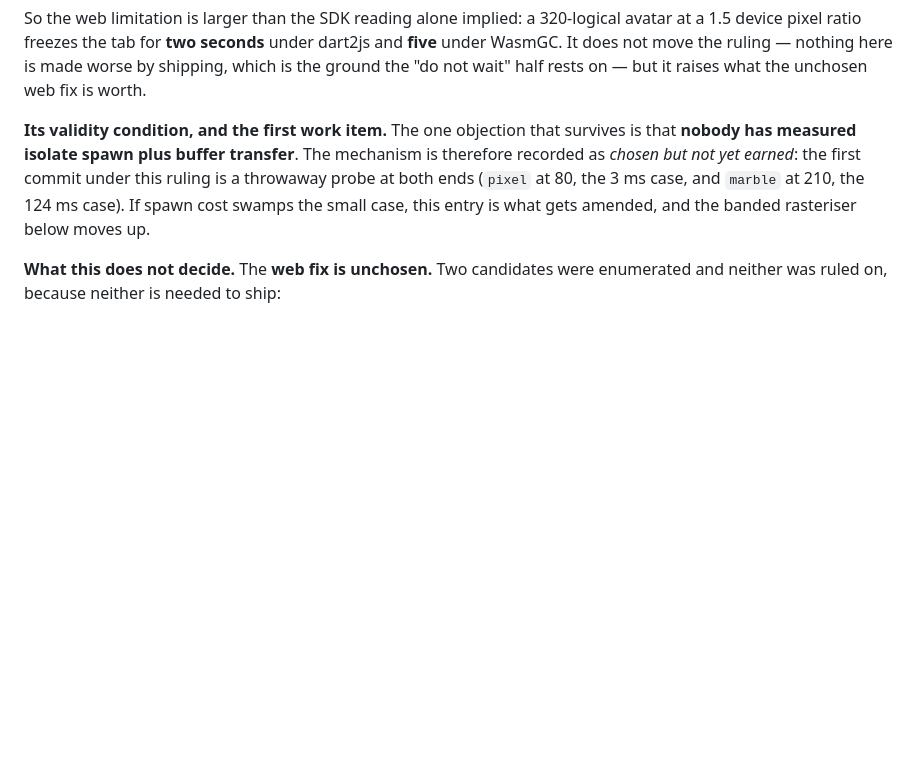
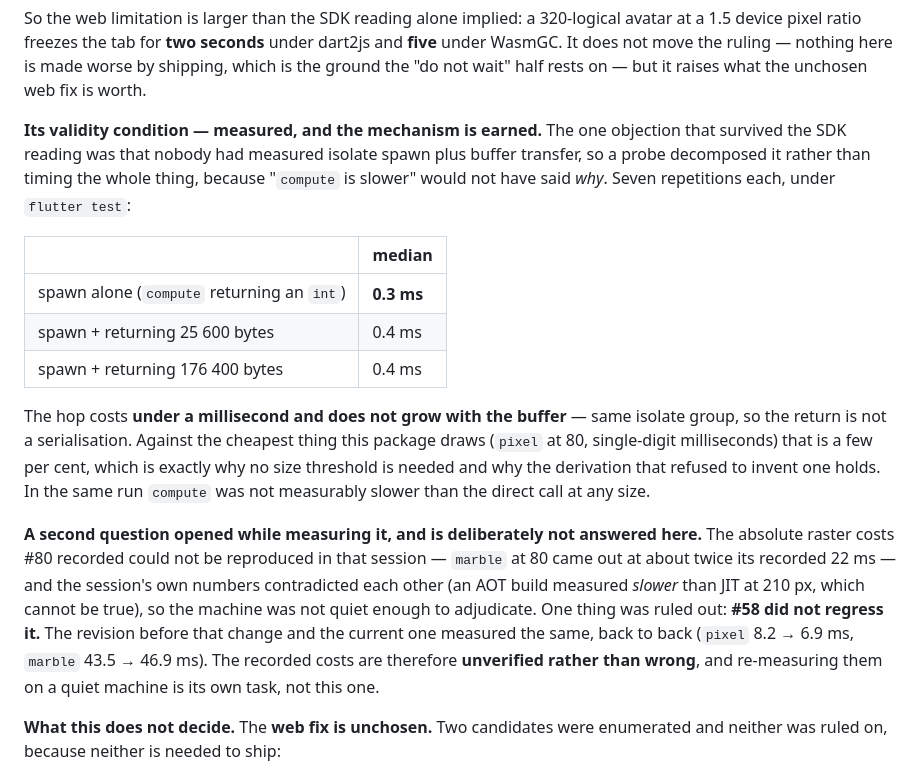
Before and after one commit to kihyun1998/boring_avatars, a Markdown page: docs/agents/theflow.md, the part around the change. Drawn GitHub-style; blank space fills up the shorter version.

Commit message:
docs(widget): the isolate hop costs 0.3 ms, so the mechanism is earned
The ruling recorded `compute()` as chosen but *not yet earned*: the one
objection that survived the SDK reading was that nobody had measured isolate
spawn plus buffer transfer. If spawn cost more than the cheapest raster costs,
`compute` would be a pessimisation there and the entry would need amending.

Probed decomposed rather than end-to-end, because "compute is slower" would not
have said why. Seven repetitions each, under `flutter test`:

    spawn alone (compute -> int)          0.3 ms
    spawn + returning 25,600 bytes        0.4 ms
    spawn + returning 176,400 bytes       0.4 ms

**Under a millisecond, and flat in the buffer size** — same isolate group, so
the return is not a serialisation. Against `pixel` at 80, the cheapest thing
this package draws, that is a few per cent. No size threshold is needed, which
is what the derivation had claimed without evidence. `compute` was also not
measurably slower than the direct call at any size in the same run.

## What opened while measuring, and is left open on purpose

The absolute costs #80 recorded could not be reproduced: `marble` at 80 came out
at roughly twice its recorded 22 ms. That is not reported as a regression,
because the session's own numbers contradict each other — an AOT build measured
*slower* than JIT at 210 px, which cannot be true — so the machine was not quiet
enough to adjudicate anything absolute.

One cause was ruled out properly, by a controlled back-to-back run on a worktree
at the commit before #58: `pixel` 8.2 -> 6.9 ms, `marble` 43.5 -> 46.9 ms.
**#58 did not regress the rasteriser.** The recorded costs are unverified rather
than wrong, and re-measuring them on a quiet machine is its own task.

The probes were throwaway and are deleted; the numbers are here and on #80.

Refs #80

```diff
--- a/docs/agents/theflow.md
+++ b/docs/agents/theflow.md
@@ -1472,12 +1472,35 @@ seconds** under dart2js and **five** under WasmGC. It does not move the ruling
 nothing here is made worse by shipping, which is the ground the "do not wait"
 half rests on — but it raises what the unchosen web fix is worth.
 
-**Its validity condition, and the first work item.** The one objection that
-survives is that **nobody has measured isolate spawn plus buffer transfer**.
-The mechanism is therefore recorded as *chosen but not yet earned*: the first
-commit under this ruling is a throwaway probe at both ends (`pixel` at 80, the
-3 ms case, and `marble` at 210, the 124 ms case). If spawn cost swamps the small
-case, this entry is what gets amended, and the banded rasteriser below moves up.
+**Its validity condition — measured, and the mechanism is earned.** The one
+objection that survived the SDK reading was that nobody had measured isolate
+spawn plus buffer transfer, so a probe decomposed it rather than timing the
+whole thing, because "`compute` is slower" would not have said *why*. Seven
+repetitions each, under `flutter test`:
+
+| | median |
+|---|---|
+| spawn alone (`compute` returning an `int`) | **0.3 ms** |
+| spawn + returning 25 600 bytes | 0.4 ms |
+| spawn + returning 176 400 bytes | 0.4 ms |
+
+The hop costs **under a millisecond and does not grow with the buffer** — same
+isolate group, so the return is not a serialisation. Against the cheapest thing
+this package draws (`pixel` at 80, single-digit milliseconds) that is a few per
+cent, which is exactly why no size threshold is needed and why the derivation
+that refused to invent one holds. In the same run `compute` was not measurably
+slower than the direct call at any size.
+
+**A second question opened while measuring it, and is deliberately not answered
+here.** The absolute raster costs #80 recorded could not be reproduced in that
+session — `marble` at 80 came out at about twice its recorded 22 ms — and the
+session's own numbers contradicted each other (an AOT build measured *slower*
+than JIT at 210 px, which cannot be true), so the machine was not quiet enough
+to adjudicate. One thing was ruled out: **#58 did not regress it.** The revision
+before that change and the current one measured the same, back to back
+(`pixel` 8.2 → 6.9 ms, `marble` 43.5 → 46.9 ms). The recorded costs are
+therefore **unverified rather than wrong**, and re-measuring them on a quiet
+machine is its own task, not this one.
 
 **What this does not decide.** The **web fix is unchosen.** Two candidates were
 enumerated and neither was ruled on, because neither is needed to ship:
```
